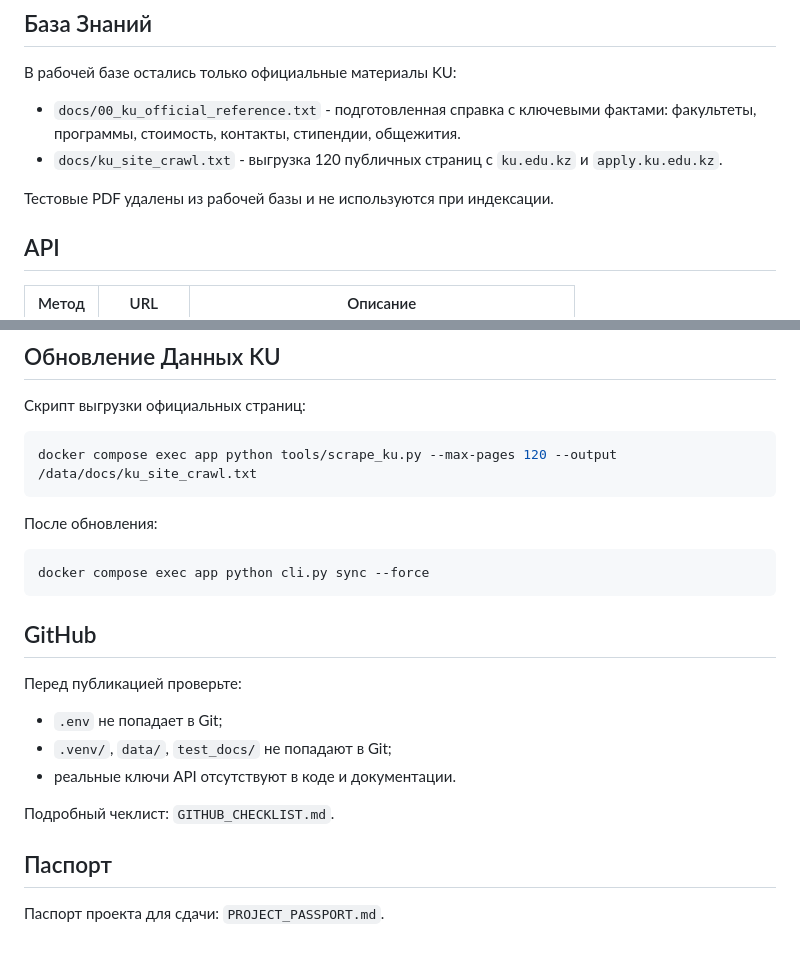
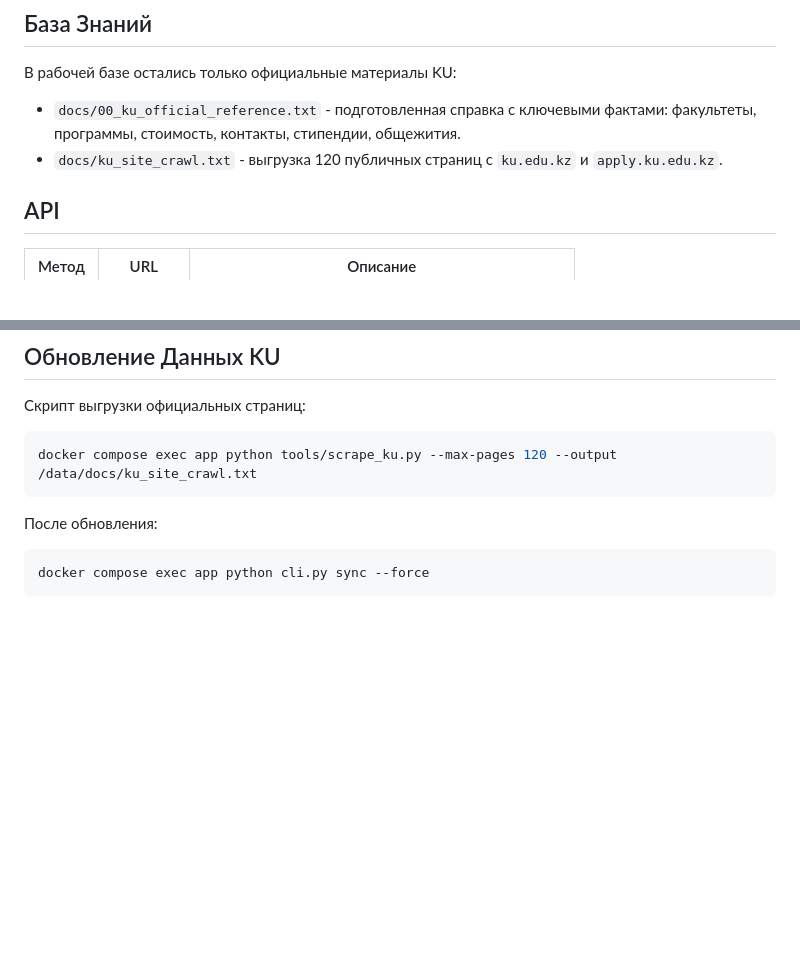
Before and after one commit to kemperim/ku-assistant, a Markdown page: README.md, 2 parts joined by grey strips. Rendered like a GitHub page; blank space fills up the shorter version.

````diff
--- a/README.md
+++ b/README.md
@@ -73,8 +73,6 @@ curl http://localhost:8000/status
 - `docs/00_ku_official_reference.txt` - подготовленная справка с ключевыми фактами: факультеты, программы, стоимость, контакты, стипендии, общежития.
 - `docs/ku_site_crawl.txt` - выгрузка 120 публичных страниц с `ku.edu.kz` и `apply.ku.edu.kz`.
 
-Тестовые PDF удалены из рабочей базы и не используются при индексации.
-
 ## API
 
 | Метод | URL | Описание |
@@ -145,17 +143,3 @@ docker compose exec app python tools/scrape_ku.py --max-pages 120 --output /data
 ```bash
 docker compose exec app python cli.py sync --force
 ```
-
-## GitHub
-
-Перед публикацией проверьте:
-
-- `.env` не попадает в Git;
-- `.venv/`, `data/`, `test_docs/` не попадают в Git;
-- реальные ключи API отсутствуют в коде и документации.
-
-Подробный чеклист: `GITHUB_CHECKLIST.md`.
-
-## Паспорт
-
-Паспорт проекта для сдачи: `PROJECT_PASSPORT.md`.
````
